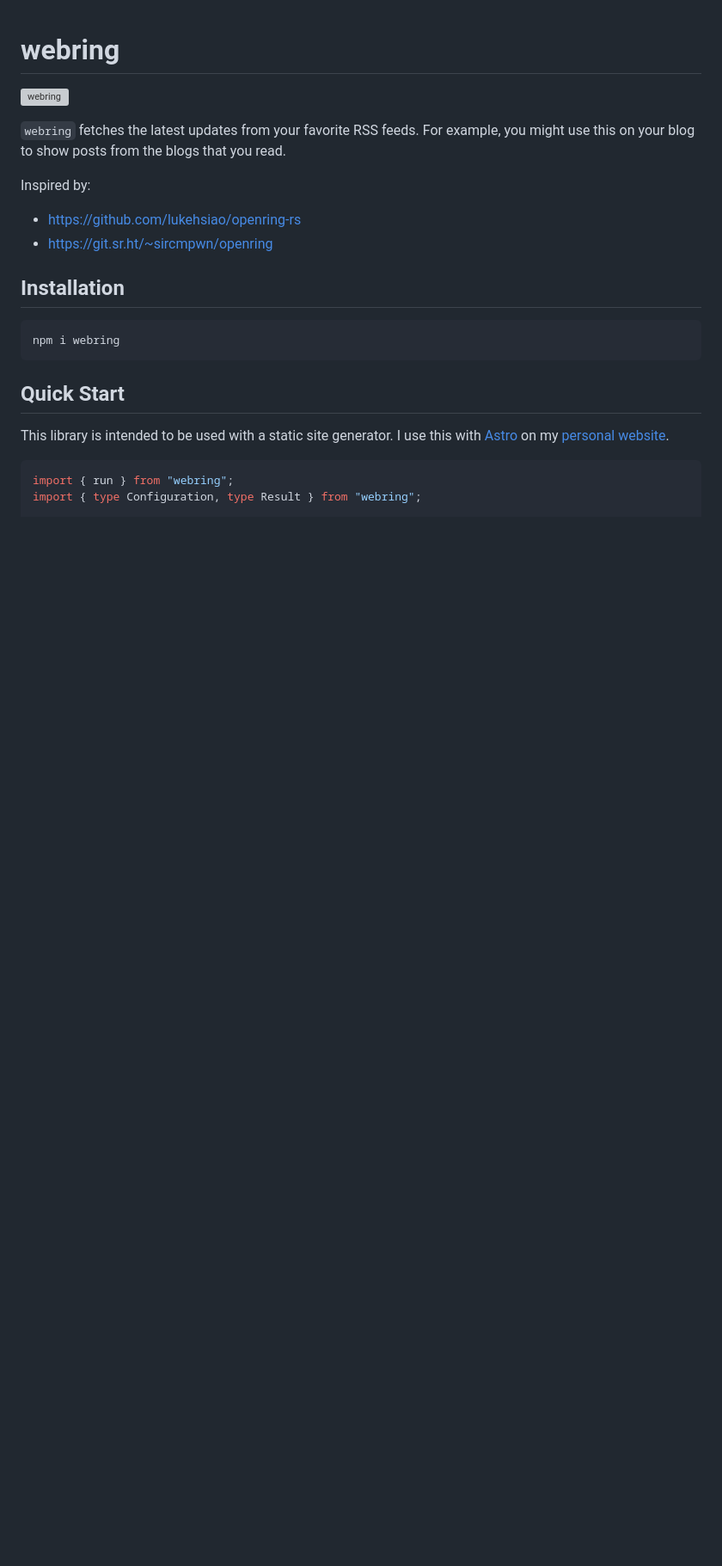
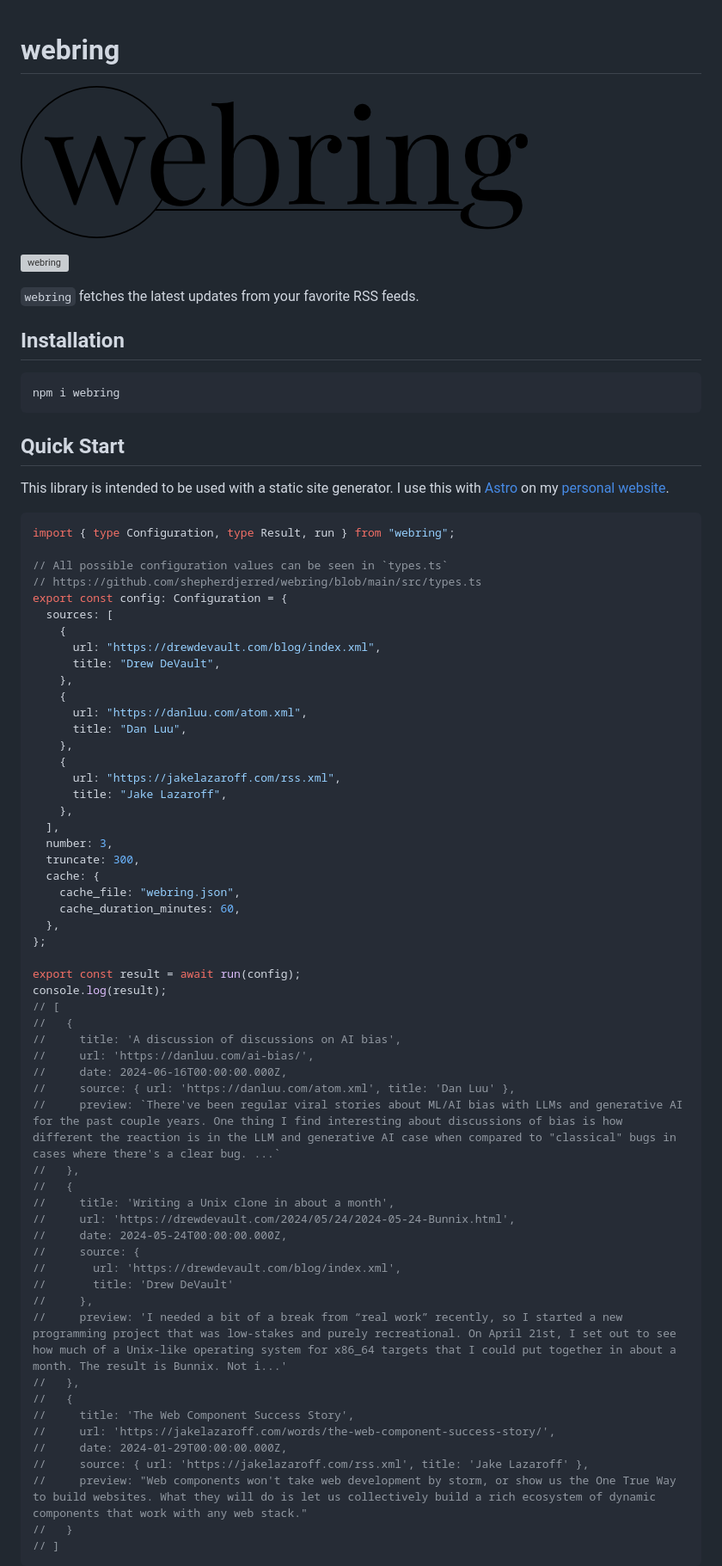
Before and after one commit to shepherdjerred/webring, a Markdown page: README.md, the part around one of its changes. Shown at 86% size. Drawn GitHub-style; pictures changed too: assets/logo.png (added); blank space fills up the shorter version; grey boxes are pictures that could not be loaded.

Commit message:
docs: improve README

````diff
--- a/README.md
+++ b/README.md
@@ -1,13 +1,10 @@
 # webring
+
+![Project logo](./assets/logo.png)
 
 [![webring](https://img.shields.io/npm/v/webring.svg)](https://www.npmjs.com/package/webring)
 
-`webring` fetches the latest updates from your favorite RSS feeds. For example, you might use this on your blog to show posts from the blogs that you read.
-
-Inspired by:
-
-- https://github.com/lukehsiao/openring-rs
-- https://git.sr.ht/~sircmpwn/openring
+`webring` fetches the latest updates from your favorite RSS feeds.
 
 ## Installation
 
@@ -20,5 +17,60 @@ npm i webring
 This library is intended to be used with a static site generator. I use this with [Astro](https://astro.build/) on my [personal website](https://github.com/shepherdjerred/sjer.red/blob/1220ebef2e43956ba385402ed8529870e9084de8/src/components/BlogWebring.astro#L17-L22).
 
 ```typescript
-import { run } from "webring";
-import { type Configuration, type Result } from "webring";
+import { type Configuration, type Result, run } from "webring";
+
+// All possible configuration values can be seen in `types.ts`
+// https://github.com/shepherdjerred/webring/blob/main/src/types.ts
+export const config: Configuration = {
+  sources: [
+    {
+      url: "https://drewdevault.com/blog/index.xml",
+      title: "Drew DeVault",
+    },
+    {
+      url: "https://danluu.com/atom.xml",
+      title: "Dan Luu",
+    },
+    {
+      url: "https://jakelazaroff.com/rss.xml",
+      title: "Jake Lazaroff",
+    },
+  ],
+  number: 3,
+  truncate: 300,
+  cache: {
+    cache_file: "webring.json",
+    cache_duration_minutes: 60,
+  },
+};
+
+export const result = await run(config);
+console.log(result);
+// [
+//   {
+//     title: 'A discussion of discussions on AI bias',
+//     url: 'https://danluu.com/ai-bias/',
+//     date: 2024-06-16T00:00:00.000Z,
+//     source: { url: 'https://danluu.com/atom.xml', title: 'Dan Luu' },
+//     preview: `There've been regular viral stories about ML/AI bias with LLMs and generative AI for the past couple years. One thing I find interesting about discussions of bias is how different the reaction is in the LLM and generative AI case when compared to "classical" bugs in cases where there's a clear bug. ...`
+//   },
+//   {
+//     title: 'Writing a Unix clone in about a month',
+//     url: 'https://drewdevault.com/2024/05/24/2024-05-24-Bunnix.html',
+//     date: 2024-05-24T00:00:00.000Z,
+//     source: {
+//       url: 'https://drewdevault.com/blog/index.xml',
+//       title: 'Drew DeVault'
+//     },
+//     preview: 'I needed a bit of a break from “real work” recently, so I started a new programming project that was low-stakes and purely recreational. On April 21st, I set out to see how much of a Unix-like operating system for x86_64 targets that I could put together in about a month. The result is Bunnix. Not i...'
+//   },
+//   {
+//     title: 'The Web Component Success Story',
+//     url: 'https://jakelazaroff.com/words/the-web-component-success-story/',
+//     date: 2024-01-29T00:00:00.000Z,
+//     source: { url: 'https://jakelazaroff.com/rss.xml', title: 'Jake Lazaroff' },
+//     preview: "Web components won't take web development by storm, or show us the One True Way to build websites. What they will do is let us collectively build a rich ecosystem of dynamic components that work with any web stack."
+//   }
+// ]
+```
+
````
Also changed, not shown: other parts of README.md (+38 -23 lines), 4 other files.
